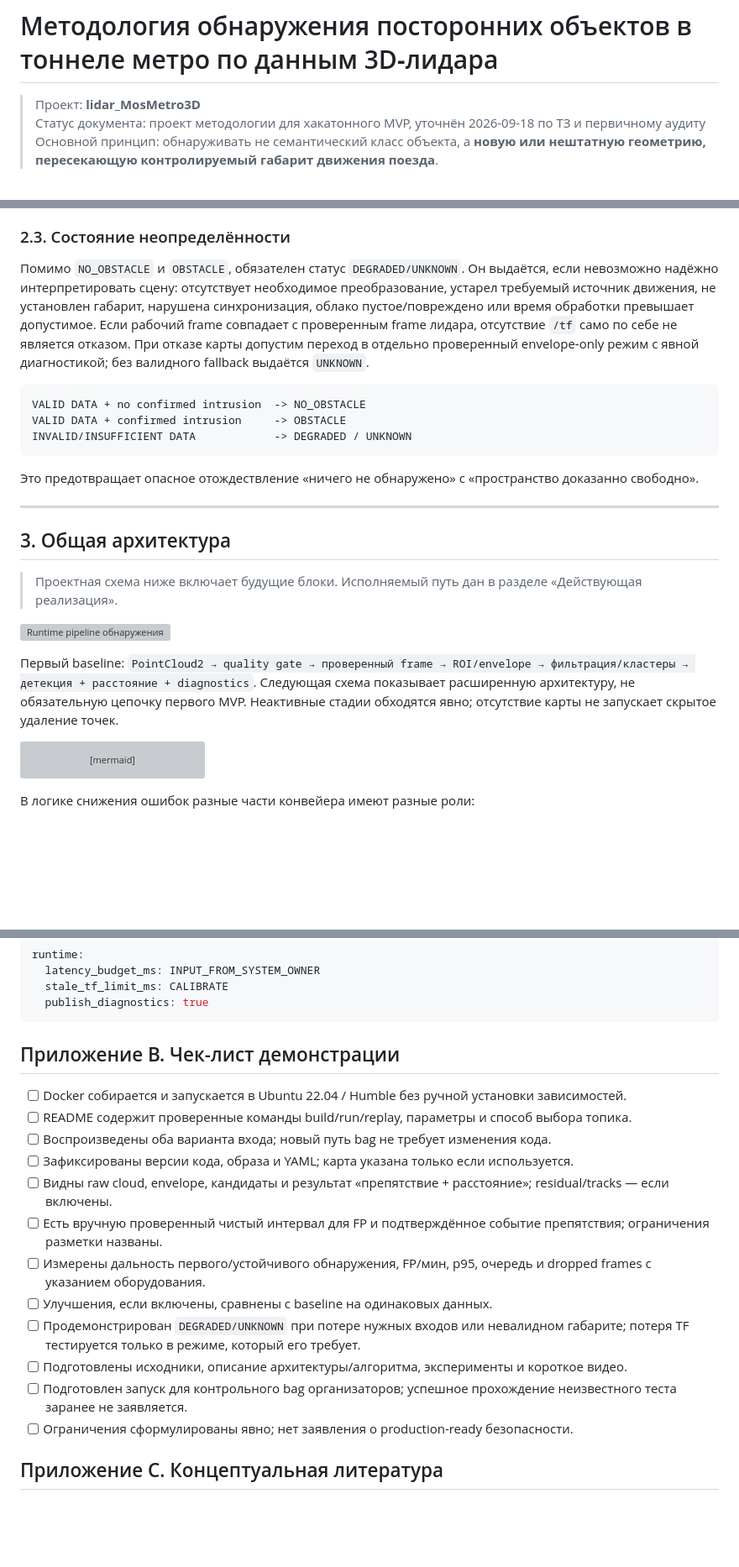
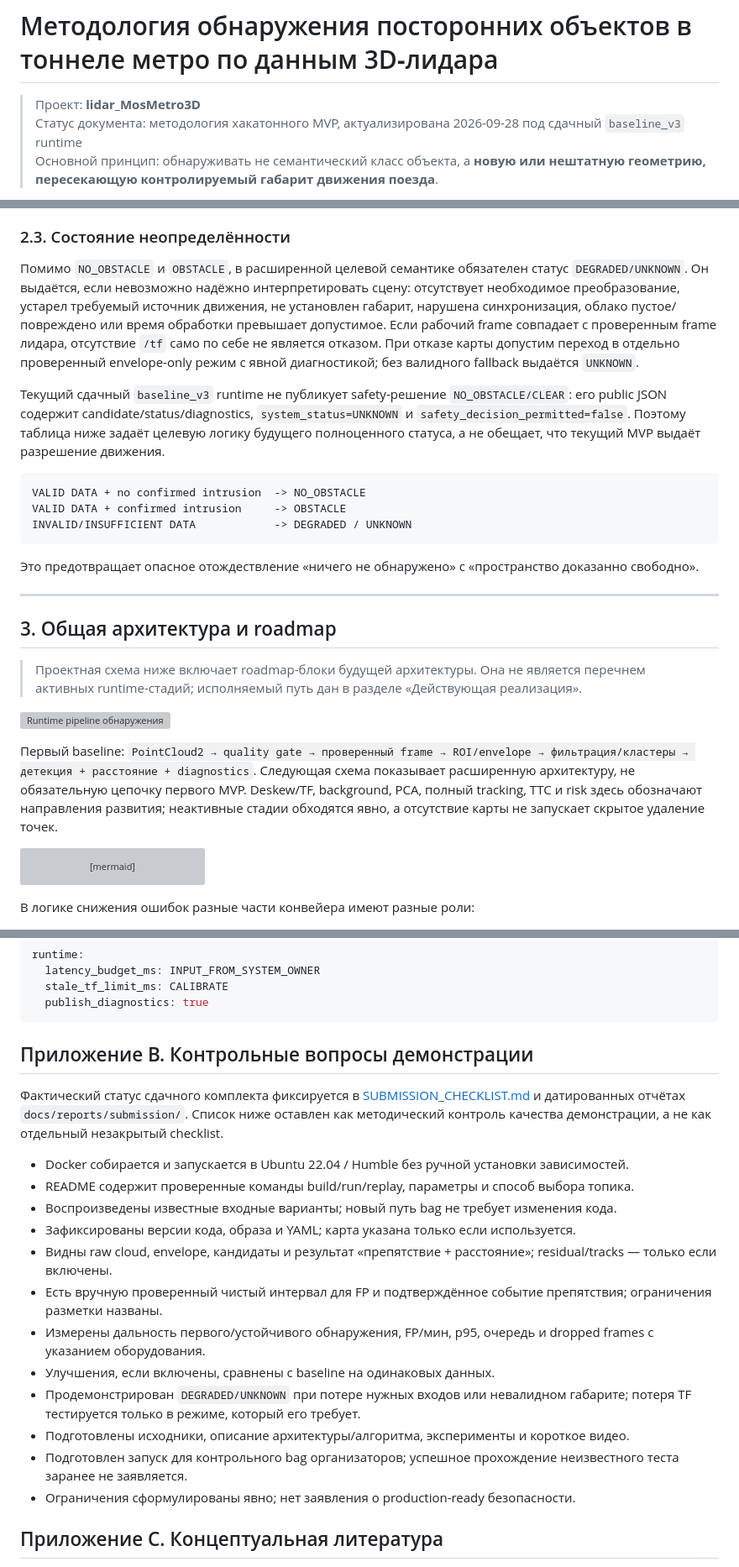
Before and after one commit to ikonushok/lidar-metro-obstacle-detection, a Markdown page: docs/METHODOLOGY.md, 3 parts joined by grey strips. Shown at 84% size. Drawn GitHub-style; blank space fills up the shorter version; grey boxes are pictures that could not be loaded.

Commit message:
Clarify methodology submission scope

````diff
--- a/docs/METHODOLOGY.md
+++ b/docs/METHODOLOGY.md
@@ -1,7 +1,7 @@
 # Методология обнаружения посторонних объектов в тоннеле метро по данным 3D‑лидара
 
 > Проект: **lidar_MosMetro3D**
-> Статус документа: проект методологии для хакатонного MVP, уточнён 2026-09-18 по ТЗ и первичному аудиту<br>
+> Статус документа: методология хакатонного MVP, актуализирована 2026-09-28 под сдачный `baseline_v3` runtime<br>
 > Основной принцип: обнаруживать не семантический класс объекта, а **новую или нештатную геометрию, пересекающую контролируемый габарит движения поезда**.
 
 Обязательные условия сдачи определяет [ТЗ](hackathon_documentations/5.%20ДепТранспорта.pdf); код, данные и результаты запусков определяют фактическую реализацию. Этот документ описывает выбранный метод, а не расширяет требования конкурса. [Датасетный документ](DATASETS_AND_ASSUMPTIONS.md) фиксирует наблюдения по данным, [история работ](DEVELOPMENT_HISTORY_AND_STATUS.md) — порядок и текущий статус реализации. Текущая C++ реализация и её границы описаны ниже; старые smoke-проверки не являются доказательством нынешнего детектора.
@@ -161,7 +161,9 @@ o_{j,t} = (\mathrm{id}_{j}, c_{j,t}, b_{j,t}, d_{j,t}, g_{j,t}, v_{j,t}, s_{j,t}
 
 ### 2.3. Состояние неопределённости
 
-Помимо `NO_OBSTACLE` и `OBSTACLE`, обязателен статус `DEGRADED/UNKNOWN`. Он выдаётся, если невозможно надёжно интерпретировать сцену: отсутствует необходимое преобразование, устарел требуемый источник движения, не установлен габарит, нарушена синхронизация, облако пустое/повреждено или время обработки превышает допустимое. Если рабочий frame совпадает с проверенным frame лидара, отсутствие `/tf` само по себе не является отказом. При отказе карты допустим переход в отдельно проверенный envelope-only режим с явной диагностикой; без валидного fallback выдаётся `UNKNOWN`.
+Помимо `NO_OBSTACLE` и `OBSTACLE`, в расширенной целевой семантике обязателен статус `DEGRADED/UNKNOWN`. Он выдаётся, если невозможно надёжно интерпретировать сцену: отсутствует необходимое преобразование, устарел требуемый источник движения, не установлен габарит, нарушена синхронизация, облако пустое/повреждено или время обработки превышает допустимое. Если рабочий frame совпадает с проверенным frame лидара, отсутствие `/tf` само по себе не является отказом. При отказе карты допустим переход в отдельно проверенный envelope-only режим с явной диагностикой; без валидного fallback выдаётся `UNKNOWN`.
+
+Текущий сдачный `baseline_v3` runtime не публикует safety-решение `NO_OBSTACLE/CLEAR`: его public JSON содержит candidate/status/diagnostics, `system_status=UNKNOWN` и `safety_decision_permitted=false`. Поэтому таблица ниже задаёт целевую логику будущего полноценного статуса, а не обещает, что текущий MVP выдаёт разрешение движения.
 
 ```text
 VALID DATA + no confirmed intrusion  -> NO_OBSTACLE
@@ -173,13 +175,13 @@ INVALID/INSUFFICIENT DATA            -> DEGRADED / UNKNOWN
 
 ---
 
-## 3. Общая архитектура
+## 3. Общая архитектура и roadmap
 
-> Проектная схема ниже включает будущие блоки. Исполняемый путь дан в разделе «Действующая реализация».
+> Проектная схема ниже включает roadmap-блоки будущей архитектуры. Она не является перечнем активных runtime-стадий; исполняемый путь дан в разделе «Действующая реализация».
 
 ![Runtime pipeline обнаружения](../assets/diagrams/methodology_runtime_pipeline.svg)
 
-Первый baseline: `PointCloud2 → quality gate → проверенный frame → ROI/envelope → фильтрация/кластеры → детекция + расстояние + diagnostics`. Следующая схема показывает расширенную архитектуру, не обязательную цепочку первого MVP. Неактивные стадии обходятся явно; отсутствие карты не запускает скрытое удаление точек.
+Первый baseline: `PointCloud2 → quality gate → проверенный frame → ROI/envelope → фильтрация/кластеры → детекция + расстояние + diagnostics`. Следующая схема показывает расширенную архитектуру, не обязательную цепочку первого MVP. Deskew/TF, background, PCA, полный tracking, TTC и risk здесь обозначают направления развития; неактивные стадии обходятся явно, а отсутствие карты не запускает скрытое удаление точек.
 
 ```mermaid
 flowchart LR
@@ -1261,20 +1263,22 @@ runtime:
   publish_diagnostics: true
 ```
 
-## Приложение B. Чек-лист демонстрации
+## Приложение B. Контрольные вопросы демонстрации
 
-- [ ] Docker собирается и запускается в Ubuntu 22.04 / Humble без ручной установки зависимостей.
-- [ ] README содержит проверенные команды build/run/replay, параметры и способ выбора топика.
-- [ ] Воспроизведены оба варианта входа; новый путь bag не требует изменения кода.
-- [ ] Зафиксированы версии кода, образа и YAML; карта указана только если используется.
-- [ ] Видны raw cloud, envelope, кандидаты и результат «препятствие + расстояние»; residual/tracks — если включены.
-- [ ] Есть вручную проверенный чистый интервал для FP и подтверждённое событие препятствия; ограничения разметки названы.
-- [ ] Измерены дальность первого/устойчивого обнаружения, FP/мин, p95, очередь и dropped frames с указанием оборудования.
-- [ ] Улучшения, если включены, сравнены с baseline на одинаковых данных.
-- [ ] Продемонстрирован `DEGRADED/UNKNOWN` при потере нужных входов или невалидном габарите; потеря TF тестируется только в режиме, который его требует.
-- [ ] Подготовлены исходники, описание архитектуры/алгоритма, эксперименты и короткое видео.
-- [ ] Подготовлен запуск для контрольного bag организаторов; успешное прохождение неизвестного теста заранее не заявляется.
-- [ ] Ограничения сформулированы явно; нет заявления о production-ready безопасности.
+Фактический статус сдачного комплекта фиксируется в [SUBMISSION_CHECKLIST.md](SUBMISSION_CHECKLIST.md) и датированных отчётах `docs/reports/submission/`. Список ниже оставлен как методический контроль качества демонстрации, а не как отдельный незакрытый checklist.
+
+- Docker собирается и запускается в Ubuntu 22.04 / Humble без ручной установки зависимостей.
+- README содержит проверенные команды build/run/replay, параметры и способ выбора топика.
+- Воспроизведены известные входные варианты; новый путь bag не требует изменения кода.
+- Зафиксированы версии кода, образа и YAML; карта указана только если используется.
+- Видны raw cloud, envelope, кандидаты и результат «препятствие + расстояние»; residual/tracks — только если включены.
+- Есть вручную проверенный чистый интервал для FP и подтверждённое событие препятствия; ограничения разметки названы.
+- Измерены дальность первого/устойчивого обнаружения, FP/мин, p95, очередь и dropped frames с указанием оборудования.
+- Улучшения, если включены, сравнены с baseline на одинаковых данных.
+- Продемонстрирован `DEGRADED/UNKNOWN` при потере нужных входов или невалидном габарите; потеря TF тестируется только в режиме, который его требует.
+- Подготовлены исходники, описание архитектуры/алгоритма, эксперименты и короткое видео.
+- Подготовлен запуск для контрольного bag организаторов; успешное прохождение неизвестного теста заранее не заявляется.
+- Ограничения сформулированы явно; нет заявления о production-ready безопасности.
 
 ## Приложение C. Концептуальная литература
 
````
Also changed, not shown: other parts of docs/METHODOLOGY.md (+1 -1 lines).
